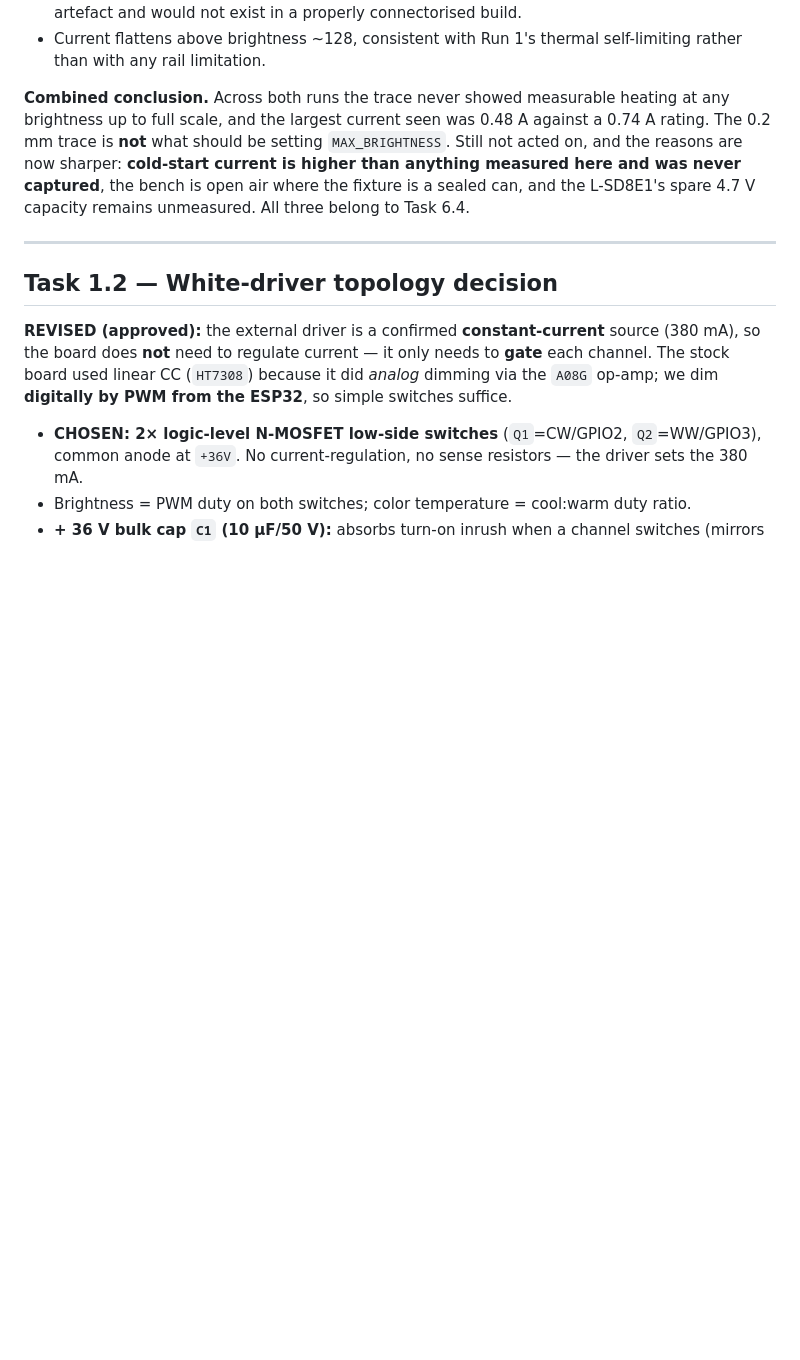
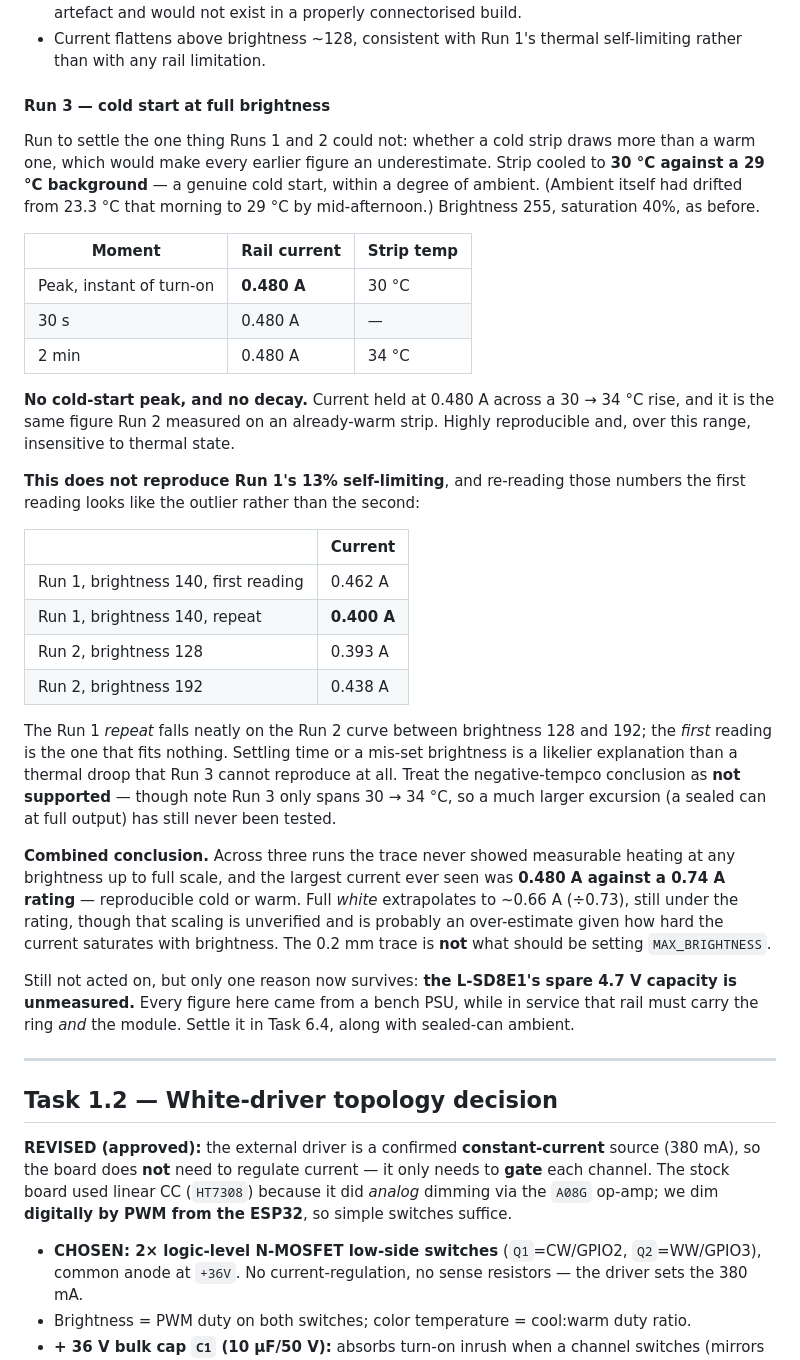
Before and after one commit to michaudtime/lumary-zigbee, a Markdown page: hardware/calcs.md, the part around the change. Rendered like a GitHub page; blank space fills up the shorter version.

Commit message:
docs: cold-start ring current; Run 1's self-limiting not reproduced
Run 3 tests the one thing Runs 1 and 2 could not: whether a cold strip
draws more than a warm one, which would have made every earlier figure an
underestimate and kept MAX_BRIGHTNESS pinned.

It does not. Strip cooled to 30 C against a 29 C background -- a genuine
cold start -- then brightness 255 at saturation 40%:

  peak   0.480 A   (30 C)
  30 s   0.480 A
  2 min  0.480 A   (34 C)

No peak, no decay, and identical to the 0.480 A Run 2 measured on an
already-warm strip.

This contradicts Run 1's reported 13% droop, and the arithmetic points at
Run 1's FIRST reading as the outlier: its repeat value of 0.400 A at
brightness 140 sits neatly on the Run 2 curve between 0.393 A at 128 and
0.438 A at 192, while the 0.462 A first reading fits nothing. Settling
time or a mis-set brightness is likelier than a thermal droop that cannot
be reproduced. Negative-tempco conclusion marked NOT SUPPORTED, with the
caveat that Run 3 only spans 30-34 C and a sealed can at full output is
still untested.

Net: across three runs the trace never heated measurably at any
brightness, and the worst current ever seen was 0.480 A against a 0.74 A
rating, cold or warm. Only one blocker now stands between this and
raising the ceiling -- the L-SD8E1's spare 4.7 V capacity, which every
bench measurement to date has bypassed. Task 6.4.

Co-Authored-By: Claude Opus 5 <noreply@anthropic.com>

```diff
--- a/hardware/calcs.md
+++ b/hardware/calcs.md
@@ -117,12 +117,49 @@ equivalent.
 - Current flattens above brightness ~128, consistent with Run 1's thermal self-limiting rather
   than with any rail limitation.
 
-**Combined conclusion.** Across both runs the trace never showed measurable heating at any
-brightness up to full scale, and the largest current seen was 0.48 A against a 0.74 A rating. The
-0.2 mm trace is **not** what should be setting `MAX_BRIGHTNESS`. Still not acted on, and the
-reasons are now sharper: **cold-start current is higher than anything measured here and was never
-captured**, the bench is open air where the fixture is a sealed can, and the L-SD8E1's spare 4.7 V
-capacity remains unmeasured. All three belong to Task 6.4.
+#### Run 3 — cold start at full brightness
+
+Run to settle the one thing Runs 1 and 2 could not: whether a cold strip draws more than a warm
+one, which would make every earlier figure an underestimate. Strip cooled to **30 °C against a
+29 °C background** — a genuine cold start, within a degree of ambient. (Ambient itself had drifted
+from 23.3 °C that morning to 29 °C by mid-afternoon.) Brightness 255, saturation 40%, as before.
+
+| Moment | Rail current | Strip temp |
+|---|---|---|
+| Peak, instant of turn-on | **0.480 A** | 30 °C |
+| 30 s | 0.480 A | — |
+| 2 min | 0.480 A | 34 °C |
+
+**No cold-start peak, and no decay.** Current held at 0.480 A across a 30 → 34 °C rise, and it is
+the same figure Run 2 measured on an already-warm strip. Highly reproducible and, over this range,
+insensitive to thermal state.
+
+**This does not reproduce Run 1's 13% self-limiting**, and re-reading those numbers the first
+reading looks like the outlier rather than the second:
+
+| | Current |
+|---|---|
+| Run 1, brightness 140, first reading | 0.462 A |
+| Run 1, brightness 140, repeat | **0.400 A** |
+| Run 2, brightness 128 | 0.393 A |
+| Run 2, brightness 192 | 0.438 A |
+
+The Run 1 *repeat* falls neatly on the Run 2 curve between brightness 128 and 192; the *first*
+reading is the one that fits nothing. Settling time or a mis-set brightness is a likelier
+explanation than a thermal droop that Run 3 cannot reproduce at all. Treat the negative-tempco
+conclusion as **not supported** — though note Run 3 only spans 30 → 34 °C, so a much larger
+excursion (a sealed can at full output) has still never been tested.
+
+**Combined conclusion.** Across three runs the trace never showed measurable heating at any
+brightness up to full scale, and the largest current ever seen was **0.480 A against a 0.74 A
+rating** — reproducible cold or warm. Full *white* extrapolates to ~0.66 A (÷0.73), still under
+the rating, though that scaling is unverified and is probably an over-estimate given how hard the
+current saturates with brightness. The 0.2 mm trace is **not** what should be setting
+`MAX_BRIGHTNESS`.
+
+Still not acted on, but only one reason now survives: **the L-SD8E1's spare 4.7 V capacity is
+unmeasured.** Every figure here came from a bench PSU, while in service that rail must carry the
+ring *and* the module. Settle it in Task 6.4, along with sealed-can ambient.
 
 ---
 
```
